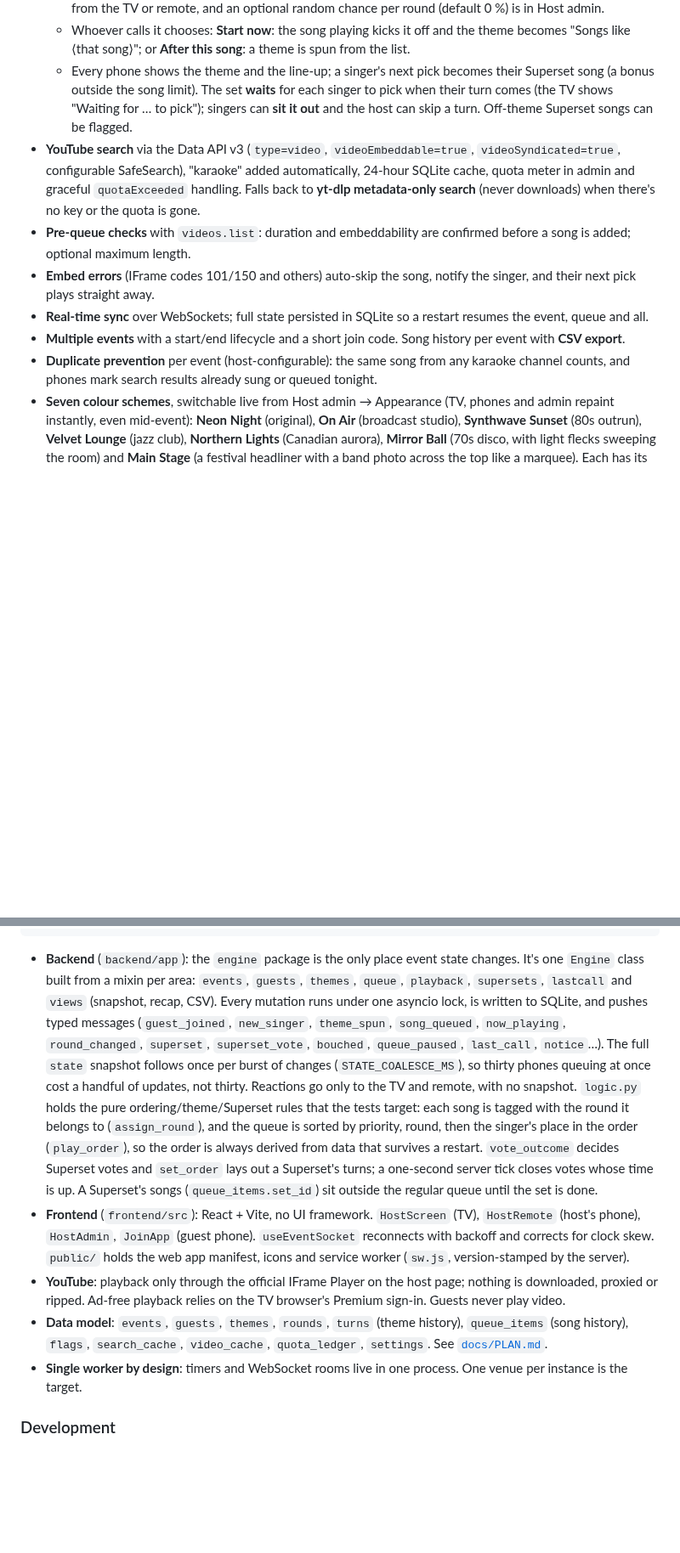
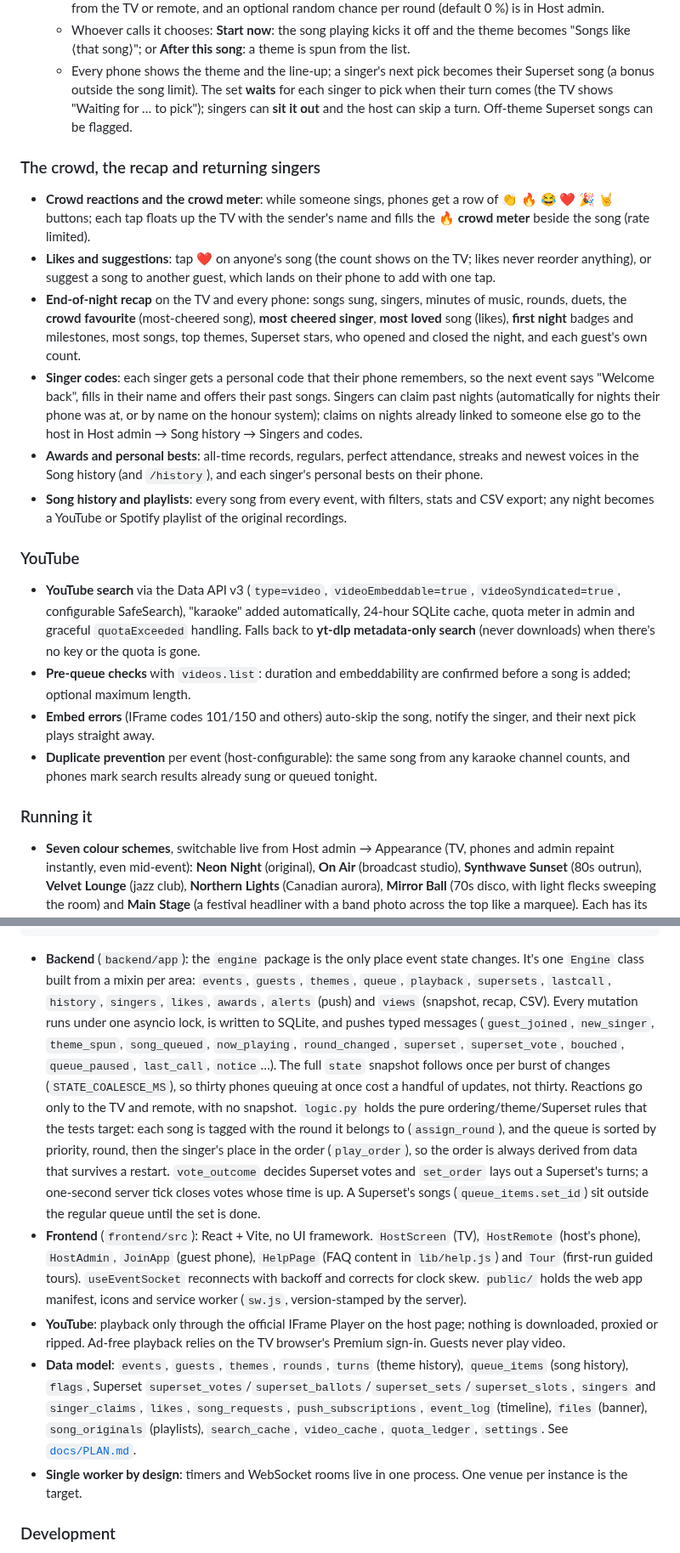
Before and after one commit to parabyte-ca/karoulette, a Markdown page: README.md, 2 parts joined by grey strips. Shown at 85% size. GitHub-like rendering; blank space fills up the shorter version.

````diff
--- a/README.md
+++ b/README.md
@@ -33,12 +41,22 @@ Karoulette runs your karaoke party from one TV and everyone's phones. The TV (ho
   - **Any singer can call one** from their phone; everyone else votes (60 seconds by default, tally live on the TV) and the majority of votes wins. Each singer can call one per round. The host can declare or cancel one from the TV or remote, and an optional random chance per round (default 0 %) is in Host admin.
   - Whoever calls it chooses: **Start now**: the song playing kicks it off and the theme becomes "Songs like ⟨that song⟩"; or **After this song**: a theme is spun from the list.
   - Every phone shows the theme and the line-up; a singer's next pick becomes their Superset song (a bonus outside the song limit). The set **waits** for each singer to pick when their turn comes (the TV shows "Waiting for … to pick"); singers can **sit it out** and the host can skip a turn. Off-theme Superset songs can be flagged.
+
+### The crowd, the recap and returning singers
+- **Crowd reactions and the crowd meter**: while someone sings, phones get a row of 👏 🔥 😂 ❤️ 🎉 🤘 buttons; each tap floats up the TV with the sender's name and fills the 🔥 **crowd meter** beside the song (rate limited).
+- **Likes and suggestions**: tap ❤️ on anyone's song (the count shows on the TV; likes never reorder anything), or suggest a song to another guest, which lands on their phone to add with one tap.
+- **End-of-night recap** on the TV and every phone: songs sung, singers, minutes of music, rounds, duets, the **crowd favourite** (most-cheered song), **most cheered singer**, **most loved** song (likes), **first night** badges and milestones, most songs, top themes, Superset stars, who opened and closed the night, and each guest's own count.
+- **Singer codes**: each singer gets a personal code that their phone remembers, so the next event says "Welcome back", fills in their name and offers their past songs. Singers can claim past nights (automatically for nights their phone was at, or by name on the honour system); claims on nights already linked to someone else go to the host in Host admin → Song history → Singers and codes.
+- **Awards and personal bests**: all-time records, regulars, perfect attendance, streaks and newest voices in the Song history (and `/history`), and each singer's personal bests on their phone.
+- **Song history and playlists**: every song from every event, with filters, stats and CSV export; any night becomes a YouTube or Spotify playlist of the original recordings.
+
+### YouTube
 - **YouTube search** via the Data API v3 (`type=video`, `videoEmbeddable=true`, `videoSyndicated=true`, configurable SafeSearch), "karaoke" added automatically, 24-hour SQLite cache, quota meter in admin and graceful `quotaExceeded` handling. Falls back to **yt-dlp metadata-only search** (never downloads) when there's no key or the quota is gone.
 - **Pre-queue checks** with `videos.list`: duration and embeddability are confirmed before a song is added; optional maximum length.
 - **Embed errors** (IFrame codes 101/150 and others) auto-skip the song, notify the singer, and their next pick plays straight away.
-- **Real-time sync** over WebSockets; full state persisted in SQLite so a restart resumes the event, queue and all.
-- **Multiple events** with a start/end lifecycle and a short join code. Song history per event with **CSV export**.
 - **Duplicate prevention** per event (host-configurable): the same song from any karaoke channel counts, and phones mark search results already sung or queued tonight.
+
+### Running it
 - **Seven colour schemes**, switchable live from Host admin → Appearance (TV, phones and admin repaint instantly, even mid-event): **Neon Night** (original), **On Air** (broadcast studio), **Synthwave Sunset** (80s outrun), **Velvet Lounge** (jazz club), **Northern Lights** (Canadian aurora), **Mirror Ball** (70s disco, with light flecks sweeping the room) and **Main Stage** (a festival headliner with a band photo across the top like a marquee). Each has its own background art and display font, and all stay dark and high-contrast.
 - **Banner photo**: Main Stage's band photo, or upload your own and show it with any skin. It runs across the top of the TV, behind the QR and smoke break screens, on the recap, on guests' phones and in the preview when the join link is shared.
 - **Backups in Host admin**: make and download a backup any time, restore one from the list (including the automatic pre-upgrade backups) or from a file. The current database is saved first, so a restore can be undone.
@@ -187,10 +216,10 @@ Creates a "Demo Night" event with six guests, a few queued songs and history, an
             └─ SQLite (WAL) in /data  ·  serves the built React SPA
 ```
 
-- **Backend** (`backend/app`): the `engine` package is the only place event state changes. It's one `Engine` class built from a mixin per area: `events`, `guests`, `themes`, `queue`, `playback`, `supersets`, `lastcall` and `views` (snapshot, recap, CSV). Every mutation runs under one asyncio lock, is written to SQLite, and pushes typed messages (`guest_joined`, `new_singer`, `theme_spun`, `song_queued`, `now_playing`, `round_changed`, `superset`, `superset_vote`, `bouched`, `queue_paused`, `last_call`, `notice`…). The full `state` snapshot follows once per burst of changes (`STATE_COALESCE_MS`), so thirty phones queuing at once cost a handful of updates, not thirty. Reactions go only to the TV and remote, with no snapshot. `logic.py` holds the pure ordering/theme/Superset rules that the tests target: each song is tagged with the round it belongs to (`assign_round`), and the queue is sorted by priority, round, then the singer's place in the order (`play_order`), so the order is always derived from data that survives a restart. `vote_outcome` decides Superset votes and `set_order` lays out a Superset's turns; a one-second server tick closes votes whose time is up. A Superset's songs (`queue_items.set_id`) sit outside the regular queue until the set is done.
-- **Frontend** (`frontend/src`): React + Vite, no UI framework. `HostScreen` (TV), `HostRemote` (host's phone), `HostAdmin`, `JoinApp` (guest phone). `useEventSocket` reconnects with backoff and corrects for clock skew. `public/` holds the web app manifest, icons and service worker (`sw.js`, version-stamped by the server).
+- **Backend** (`backend/app`): the `engine` package is the only place event state changes. It's one `Engine` class built from a mixin per area: `events`, `guests`, `themes`, `queue`, `playback`, `supersets`, `lastcall`, `history`, `singers`, `likes`, `awards`, `alerts` (push) and `views` (snapshot, recap, CSV). Every mutation runs under one asyncio lock, is written to SQLite, and pushes typed messages (`guest_joined`, `new_singer`, `theme_spun`, `song_queued`, `now_playing`, `round_changed`, `superset`, `superset_vote`, `bouched`, `queue_paused`, `last_call`, `notice`…). The full `state` snapshot follows once per burst of changes (`STATE_COALESCE_MS`), so thirty phones queuing at once cost a handful of updates, not thirty. Reactions go only to the TV and remote, with no snapshot. `logic.py` holds the pure ordering/theme/Superset rules that the tests target: each song is tagged with the round it belongs to (`assign_round`), and the queue is sorted by priority, round, then the singer's place in the order (`play_order`), so the order is always derived from data that survives a restart. `vote_outcome` decides Superset votes and `set_order` lays out a Superset's turns; a one-second server tick closes votes whose time is up. A Superset's songs (`queue_items.set_id`) sit outside the regular queue until the set is done.
+- **Frontend** (`frontend/src`): React + Vite, no UI framework. `HostScreen` (TV), `HostRemote` (host's phone), `HostAdmin`, `JoinApp` (guest phone), `HelpPage` (FAQ content in `lib/help.js`) and `Tour` (first-run guided tours). `useEventSocket` reconnects with backoff and corrects for clock skew. `public/` holds the web app manifest, icons and service worker (`sw.js`, version-stamped by the server).
 - **YouTube**: playback only through the official IFrame Player on the host page; nothing is downloaded, proxied or ripped. Ad-free playback relies on the TV browser's Premium sign-in. Guests never play video.
-- **Data model**: `events`, `guests`, `themes`, `rounds`, `turns` (theme history), `queue_items` (song history), `flags`, `search_cache`, `video_cache`, `quota_ledger`, `settings`. See [`docs/PLAN.md`](docs/PLAN.md).
+- **Data model**: `events`, `guests`, `themes`, `rounds`, `turns` (theme history), `queue_items` (song history), `flags`, Superset `superset_votes`/`superset_ballots`/`superset_sets`/`superset_slots`, `singers` and `singer_claims`, `likes`, `song_requests`, `push_subscriptions`, `event_log` (timeline), `files` (banner), `song_originals` (playlists), `search_cache`, `video_cache`, `quota_ledger`, `settings`. See [`docs/PLAN.md`](docs/PLAN.md).
 - **Single worker by design**: timers and WebSocket rooms live in one process. One venue per instance is the target.
 
 ### Development
````
Also changed, not shown: other parts of README.md (+39 -17 lines), CHANGELOG.md (+14 -0 lines), docs/screenshots/admin-events.jpg (added), docs/screenshots/phone-help.jpg (added), docs/screenshots/phone-home.jpg (added), docs/screenshots/phone-queue.jpg (added), docs/screenshots/tv-get-ready.jpg (added), docs/screenshots/tv-recap.jpg (added), 9 other files.
